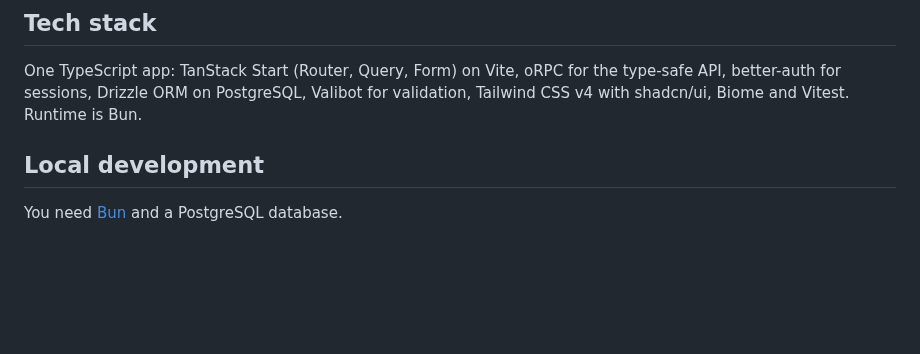
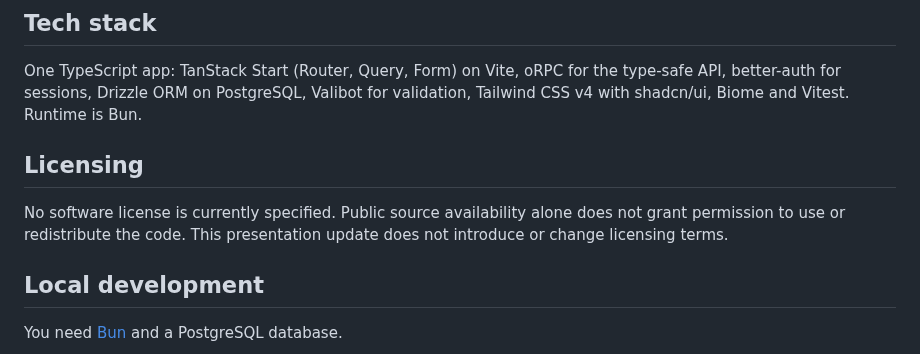
Before and after one commit to Paul1404/diatrack, a Markdown page: README.md, the part around one of its changes. GitHub-like rendering; blank space fills up the shorter version.

```diff
--- a/README.md
+++ b/README.md
@@ -19,6 +38,12 @@ Living with diabetes means constantly swapping sensors and catheters. It's easy
 ## Tech stack
 
 One TypeScript app: TanStack Start (Router, Query, Form) on Vite, oRPC for the type-safe API, better-auth for sessions, Drizzle ORM on PostgreSQL, Valibot for validation, Tailwind CSS v4 with shadcn/ui, Biome and Vitest. Runtime is Bun.
+
+## Licensing
+
+No software license is currently specified. Public source availability alone
+does not grant permission to use or redistribute the code. This presentation
+update does not introduce or change licensing terms.
 
 ## Local development
 
```
Also changed, not shown: other parts of README.md (+24 -5 lines), AGENTS.md (+4 -0 lines), docs/screenshots/overview.png (added), docs/screenshots/statistics.png (added), 1 other file.
